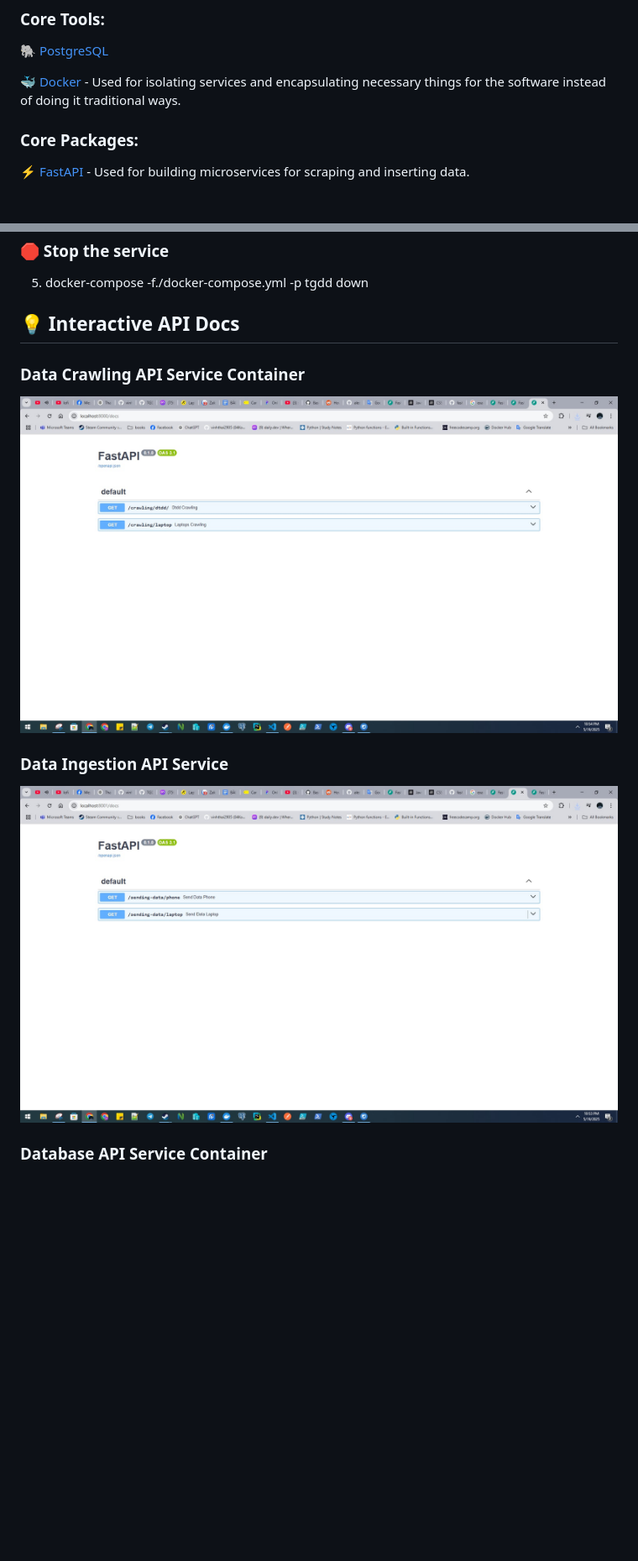
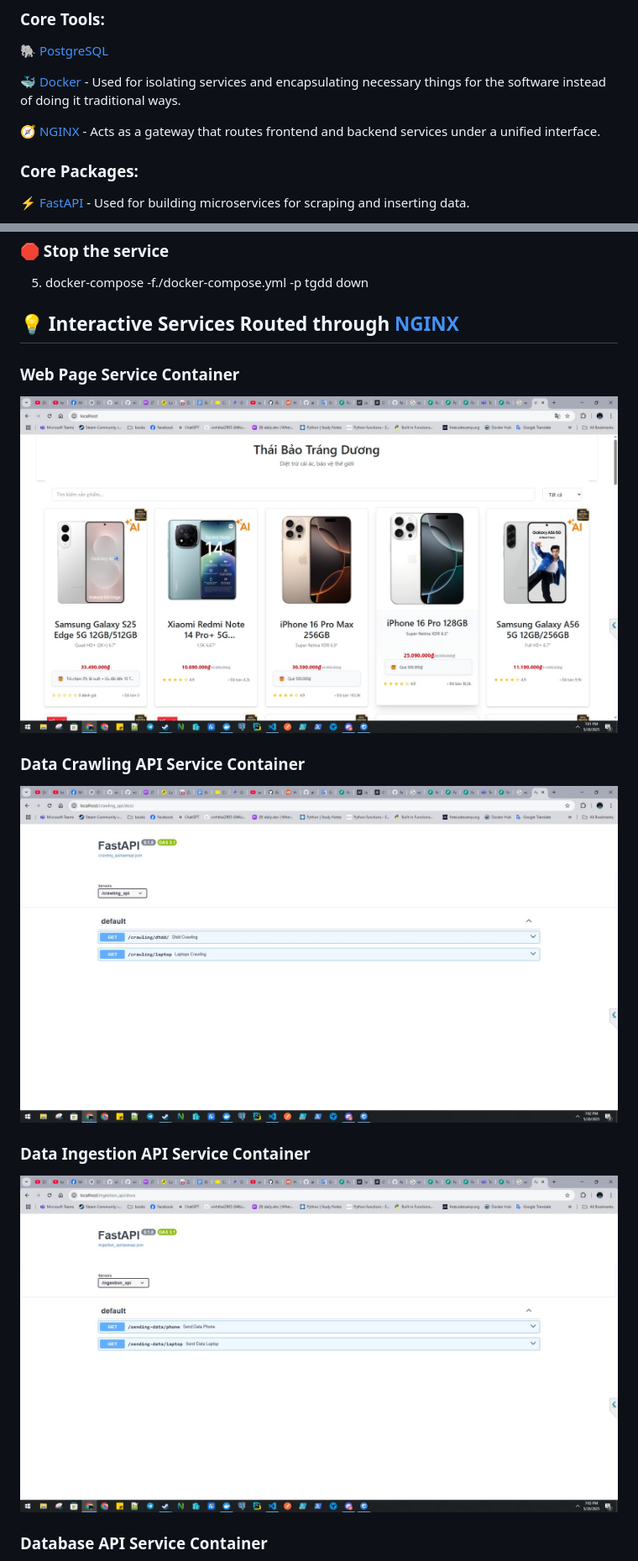
Before and after one commit to vinhthai2905/tgdd-scraping, a Markdown page: README.MD, 2 parts joined by grey strips. Shown at 84% size. Rendered like a GitHub page; pictures changed too: assets/8000.png, assets/8001.png, assets/nginx.png (added); blank space fills up the shorter version.

Commit message:
updated README.MD and Dockerfile of Web page

```diff
--- a/README.MD
+++ b/README.MD
@@ -22,6 +22,8 @@ The websites in which product data are being scraped:
 🐘 [PostgreSQL](https://www.postgresql.org/)
 
 🐳 [Docker](https://www.docker.com/) - Used for isolating services and encapsulating necessary things for the software instead of doing it traditional ways.
+
+🧭 [NGINX](https://nginx.org/) - Acts as a gateway that routes frontend and backend services under a unified interface.
 
 ### Core Packages:
 
@@ -78,13 +80,17 @@ The websites in which product data are being scraped:
 
 5. docker-compose -f./docker-compose.yml -p tgdd down
 
-## 💡 Interactive API Docs
+## 💡 Interactive Services Routed through [NGINX](https://nginx.org/)
+
+### Web Page Service Container
+
+![Screenshot of UI](assets/nginx.png)
 
 ### Data Crawling API Service Container
 
 ![Screenshot of UI](assets/8000.png)
 
-### Data Ingestion API Service
+### Data Ingestion API Service Container
 
 ![Screenshot of UI](assets/8001.png)
 
```
Also changed, not shown: assets/8002.png, 1 other file.
